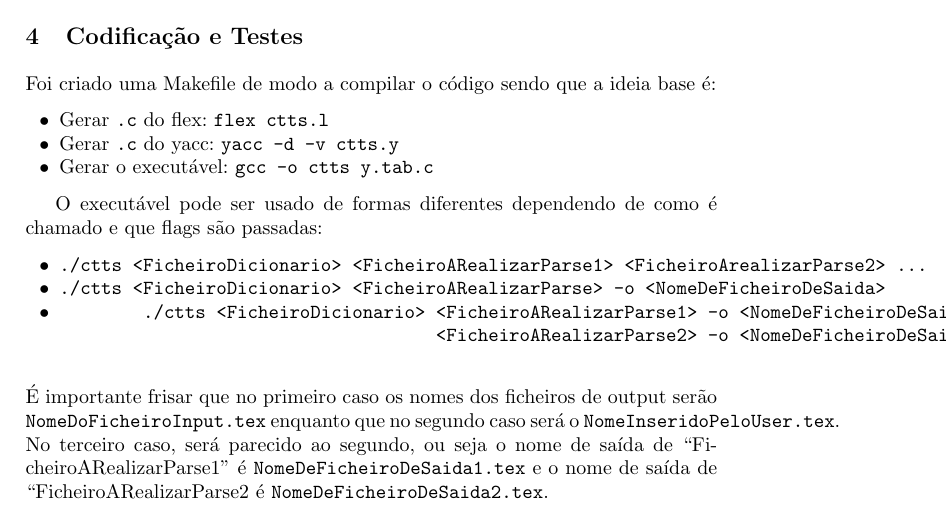
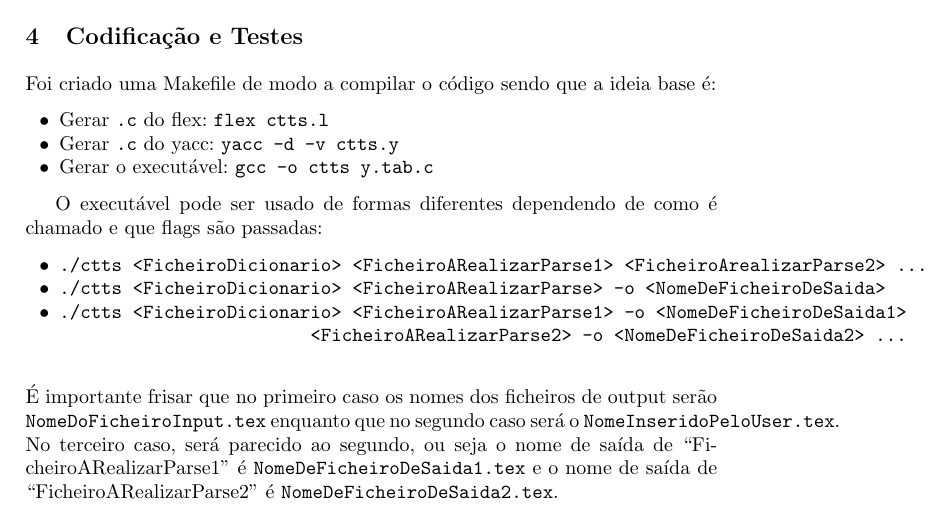
Before and after one commit to jcm300/CTTS, a LaTeX paper (tex/report.tex): part of page 5 of 7, cut so that both start at the same text. Compiled offline with pdfLaTeX.

Commit message:
minor fixes on report

```diff
--- a/tex/report.tex
+++ b/tex/report.tex
@@ -176,11 +176,11 @@ O executável pode ser usado de formas diferentes dependendo de como é chamado
     \item \verb|./ctts <FicheiroDicionario> <FicheiroARealizarParse> -o <NomeDeFicheiroDeSaida>|
     \item
     \begin{verbatim}
-        ./ctts <FicheiroDicionario> <FicheiroARealizarParse1> -o <NomeDeFicheiroDeSaida1>
-                                    <FicheiroARealizarParse2> -o <NomeDeFicheiroDeSaida2> ...
+./ctts <FicheiroDicionario> <FicheiroARealizarParse1> -o <NomeDeFicheiroDeSaida1>
+                        <FicheiroARealizarParse2> -o <NomeDeFicheiroDeSaida2> ...
     \end{verbatim}
 \end{itemize}
-É importante frisar que no primeiro caso os nomes dos ficheiros de output serão \verb|NomeDoFicheiroInput.tex| enquanto que no segundo caso será o \verb|NomeInseridoPeloUser.tex|. No terceiro caso, será parecido ao segundo, ou seja o nome de saída de ``FicheiroARealizarParse1'' é \verb|NomeDeFicheiroDeSaida1.tex| e o nome de saída de ``FicheiroARealizarParse2 é \verb|NomeDeFicheiroDeSaida2.tex|.
+É importante frisar que no primeiro caso os nomes dos ficheiros de output serão \verb|NomeDoFicheiroInput.tex| enquanto que no segundo caso será o \verb|NomeInseridoPeloUser.tex|. No terceiro caso, será parecido ao segundo, ou seja o nome de saída de ``FicheiroARealizarParse1'' é \verb|NomeDeFicheiroDeSaida1.tex| e o nome de saída de ``FicheiroARealizarParse2'' é \verb|NomeDeFicheiroDeSaida2.tex|.
 
 \subsection{Exemplo de teste}
 Comando executado: \verb|./ctts dict.txt tt.txt -o file|
```
